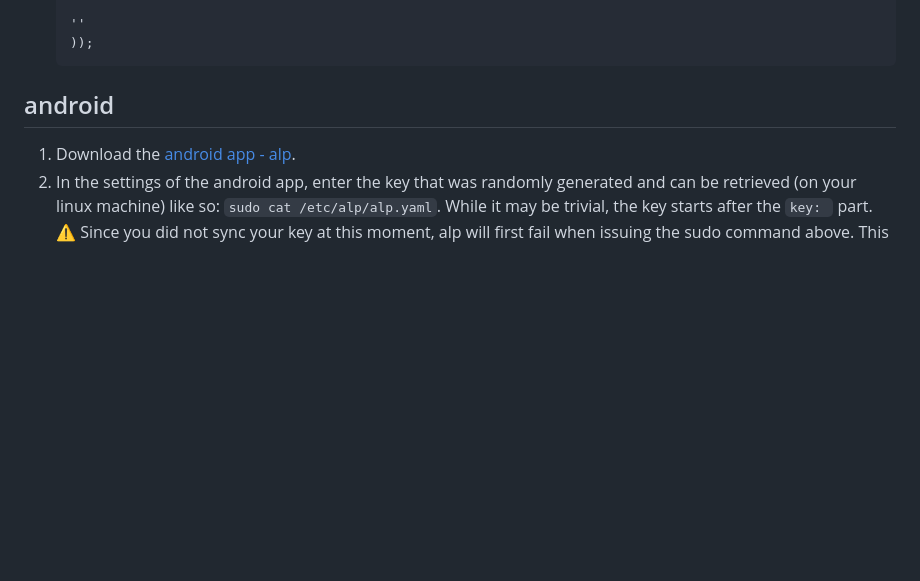
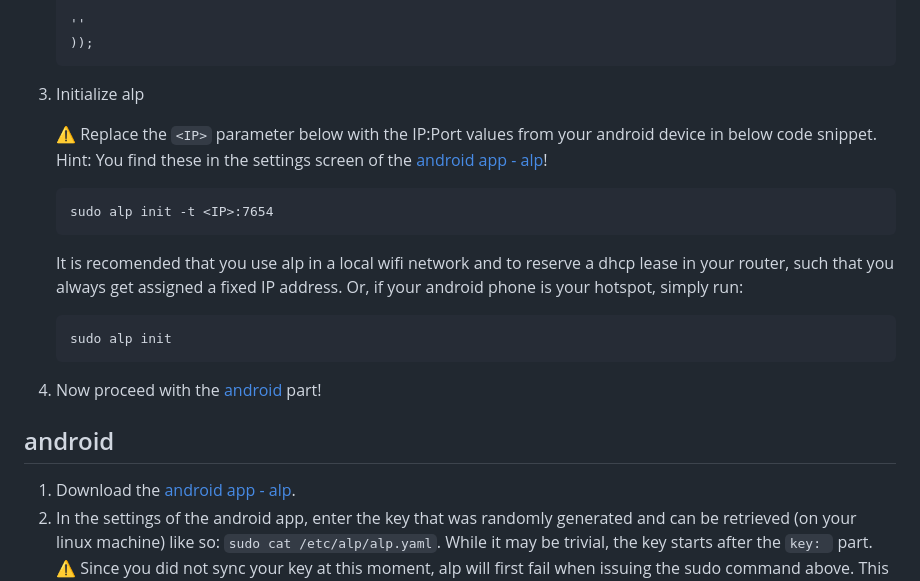
Before and after one commit to gernotfeichter/alp, a Markdown page: README.md, the part around the change. Rendered like a GitHub page; blank space fills up the shorter version.

Commit message:
docs(linux): nix os package doc

````diff
--- a/README.md
+++ b/README.md
@@ -98,6 +98,20 @@ In a terminal, perform the following steps:
    ''
    ));
    ```
+3. Initialize alp
+
+   ⚠ Replace the `<IP>` parameter below with the IP:Port values from your android device in below code snippet.
+   Hint: You find these in the settings screen of the [android app - alp](#android)!
+   ```
+   sudo alp init -t <IP>:7654
+   ```
+   It is recomended that you use alp in a local wifi network and to reserve a dhcp lease in your router,
+   such that you always get assigned a fixed IP address.
+   Or, if your android phone is your hotspot, simply run:
+   ```
+   sudo alp init
+   ```
+4. Now proceed with the [android](#android) part!
 
 ## android
 1. Download the [android app - alp](https://play.google.com/store/apps/details?id=io.github.gernotfeichter.alp).
````
